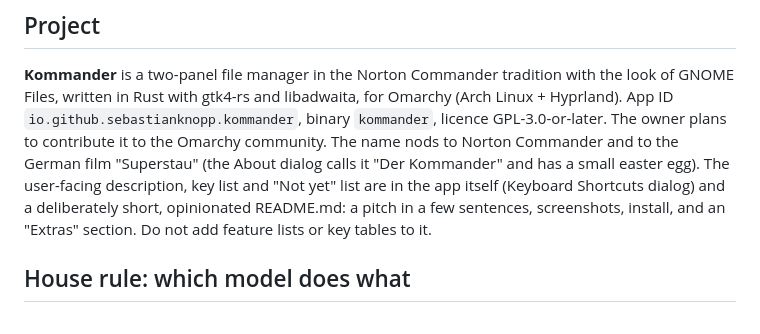
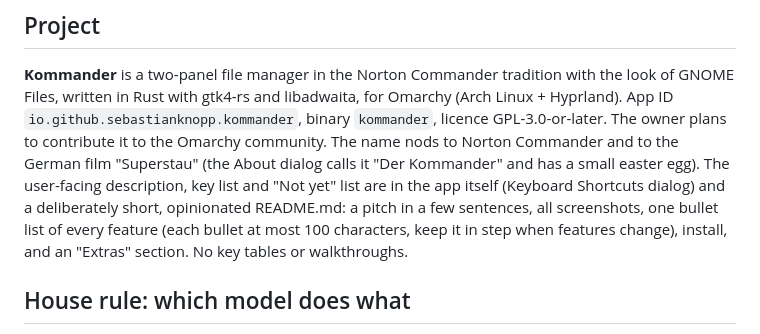
Before and after one commit to sebastianknopp/kommander, a Markdown page: AGENTS.md, the part around the change. GitHub-like rendering.

Commit message:
README: all screenshots again, and every feature as one short bullet
Co-Authored-By: Claude Fable 5.2 <noreply@anthropic.com>

```diff
--- a/AGENTS.md
+++ b/AGENTS.md
@@ -14,8 +14,10 @@ to the Omarchy community. The name nods to Norton Commander and to the German
 film "Superstau" (the About dialog calls it "Der Kommander" and has a small
 easter egg). The user-facing description, key list and "Not yet" list are in
 the app itself (Keyboard Shortcuts dialog) and a deliberately short,
-opinionated README.md: a pitch in a few sentences, screenshots, install,
-and an "Extras" section. Do not add feature lists or key tables to it.
+opinionated README.md: a pitch in a few sentences, all screenshots, one
+bullet list of every feature (each bullet at most 100 characters, keep it
+in step when features change), install, and an "Extras" section. No key
+tables or walkthroughs.
 
 ## House rule: which model does what
 
```
Also changed, not shown: README.md (+35 -1 lines), docs/screenshots/copy.png (added).
